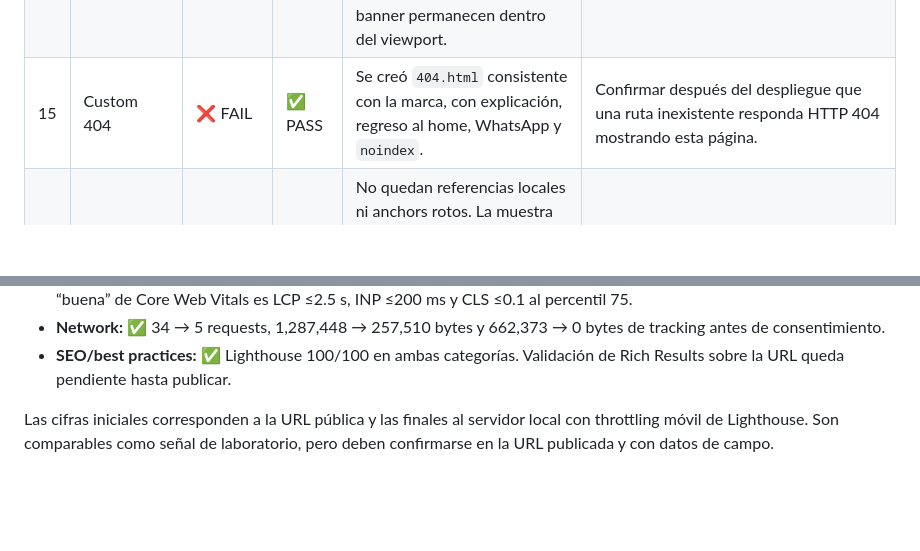
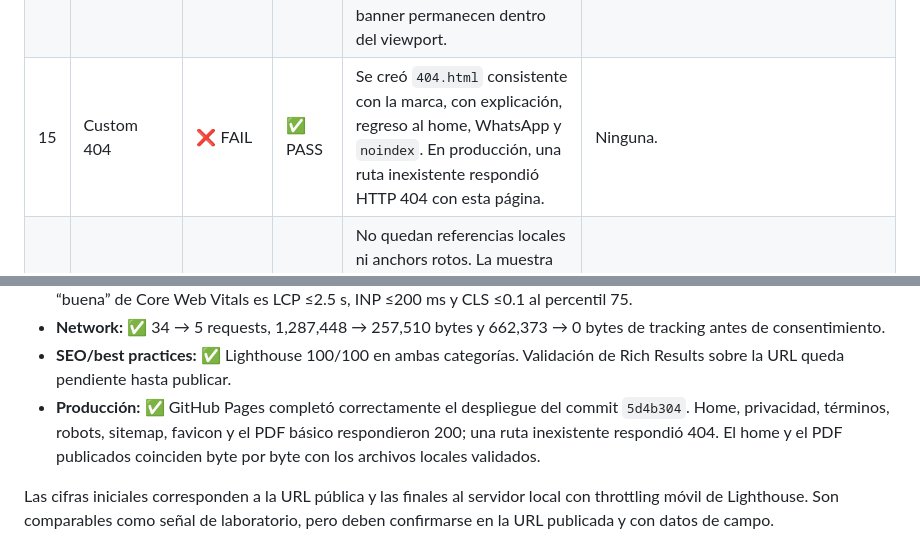
Before and after one commit to lrgalindo/certimotors-web, a Markdown page: PRE_LAUNCH_AUDIT.md, 2 parts joined by grey strips. Rendered like a GitHub page; blank space fills up the shorter version.

Commit message:
docs: record production verification

```diff
--- a/PRE_LAUNCH_AUDIT.md
+++ b/PRE_LAUNCH_AUDIT.md
@@ -20,7 +20,7 @@ Arquitectura: una página HTML estática con CSS y JavaScript nativo, publicada
 | 12 | Page load speed | ❌ FAIL | ✅ PASS | Hero priorizado, previews diferidas, fuente DM Sans alojada localmente y trackers diferidos por consentimiento. Lighthouse: 60 → 97; LCP 7.1 s → 2.4 s; TBT 365 ms → 0 ms; 34 → 5 requests. | Repetir Lighthouse en la URL pública tras desplegar y revisar datos de campo cuando exista tráfico. |
 | 13 | Color contrast | ❌ FAIL | ✅ PASS | Se oscureció el eyebrow dorado en fondos claros. Lighthouse accesibilidad pasó de 96 a 100 sin fallos de contraste. | Ninguna. |
 | 14 | Mobile friendly | ✅ PASS | ✅ PASS | Se comprobó 320, 375, 390, 768, 1024 y 1440 px; no hubo overflow horizontal. Formulario, modal, grids, imágenes, navegación y banner permanecen dentro del viewport. | Prueba rápida en un iPhone y un Android reales antes de campañas pagadas. |
-| 15 | Custom 404 | ❌ FAIL | ✅ PASS | Se creó `404.html` consistente con la marca, con explicación, regreso al home, WhatsApp y `noindex`. | Confirmar después del despliegue que una ruta inexistente responda HTTP 404 mostrando esta página. |
+| 15 | Custom 404 | ❌ FAIL | ✅ PASS | Se creó `404.html` consistente con la marca, con explicación, regreso al home, WhatsApp y `noindex`. En producción, una ruta inexistente respondió HTTP 404 con esta página. | Ninguna. |
 | 16 | Broken links | 🟡 PARTIAL | ✅ PASS | No quedan referencias locales ni anchors rotos. La muestra básica se sirve desde el mismo sitio; SAT, RGM, WhatsApp, Facebook y perfil de Google respondieron 200 durante la auditoría. | Vigilar enlaces oficiales y del backend; son dependencias externas. |
 | 17 | Form validation | 🟡 PARTIAL | ✅ PASS | Se agregaron límites, validación nativa de email/año/fecha, rango de teléfono, fecha local correcta, foco y `aria-describedby` en errores, loading y protección contra doble envío. El checkout solo acepta una URL HTTPS. La persona responsable confirmó la validación equivalente en Render. | Ninguna. |
 | 18 | Spam protection | ❌ FAIL | ✅ PASS | El frontend evita envíos duplicados y el backend público muestra headers de rate limit. La persona responsable confirmó la protección en Render. | Vigilar métricas de abuso y agregar Turnstile únicamente si existe abuso real. |
@@ -90,6 +90,7 @@ Arquitectura: una página HTML estática con CSS y JavaScript nativo, publicada
 - **Performance:** ✅ Lighthouse móvil final 97/100; FCP 1.5 s, LCP 2.4 s, TBT 0 ms, CLS 0, Speed Index 1.5 s. La referencia “buena” de Core Web Vitals es LCP ≤2.5 s, INP ≤200 ms y CLS ≤0.1 al percentil 75.
 - **Network:** ✅ 34 → 5 requests, 1,287,448 → 257,510 bytes y 662,373 → 0 bytes de tracking antes de consentimiento.
 - **SEO/best practices:** ✅ Lighthouse 100/100 en ambas categorías. Validación de Rich Results sobre la URL queda pendiente hasta publicar.
+- **Producción:** ✅ GitHub Pages completó correctamente el despliegue del commit `5d4b304`. Home, privacidad, términos, robots, sitemap, favicon y el PDF básico respondieron 200; una ruta inexistente respondió 404. El home y el PDF publicados coinciden byte por byte con los archivos locales validados.
 
 Las cifras iniciales corresponden a la URL pública y las finales al servidor local con throttling móvil de Lighthouse. Son comparables como señal de laboratorio, pero deben confirmarse en la URL publicada y con datos de campo.
 
```
